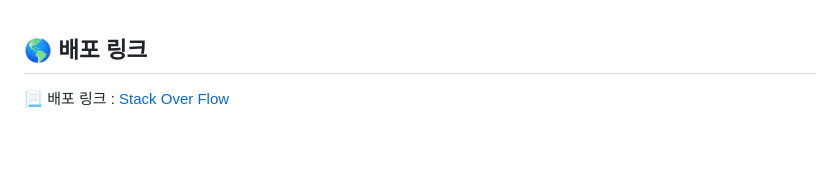
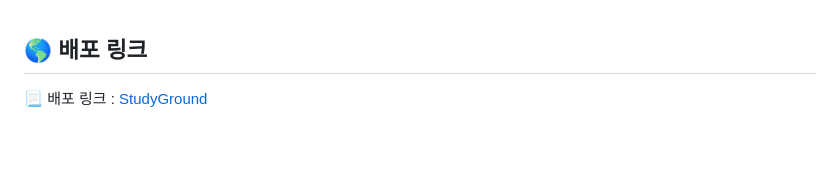
Before and after one commit to codestates-seb/seb45_main_016, a Markdown page: README.md, the part around the change. GitHub-like rendering.

```diff
--- a/README.md
+++ b/README.md
@@ -23,7 +23,7 @@
 
 ## 🌎 배포 링크
 
-📃 배포 링크 : [Stack Over Flow](http://pre016client.s3-website.ap-northeast-2.amazonaws.com/ "stack over flow")
+📃 배포 링크 : [StudyGround](http://studyground.s3-website.ap-northeast-2.amazonaws.com/ "StudyGround")
 
 <br/>
 <br/>
```
